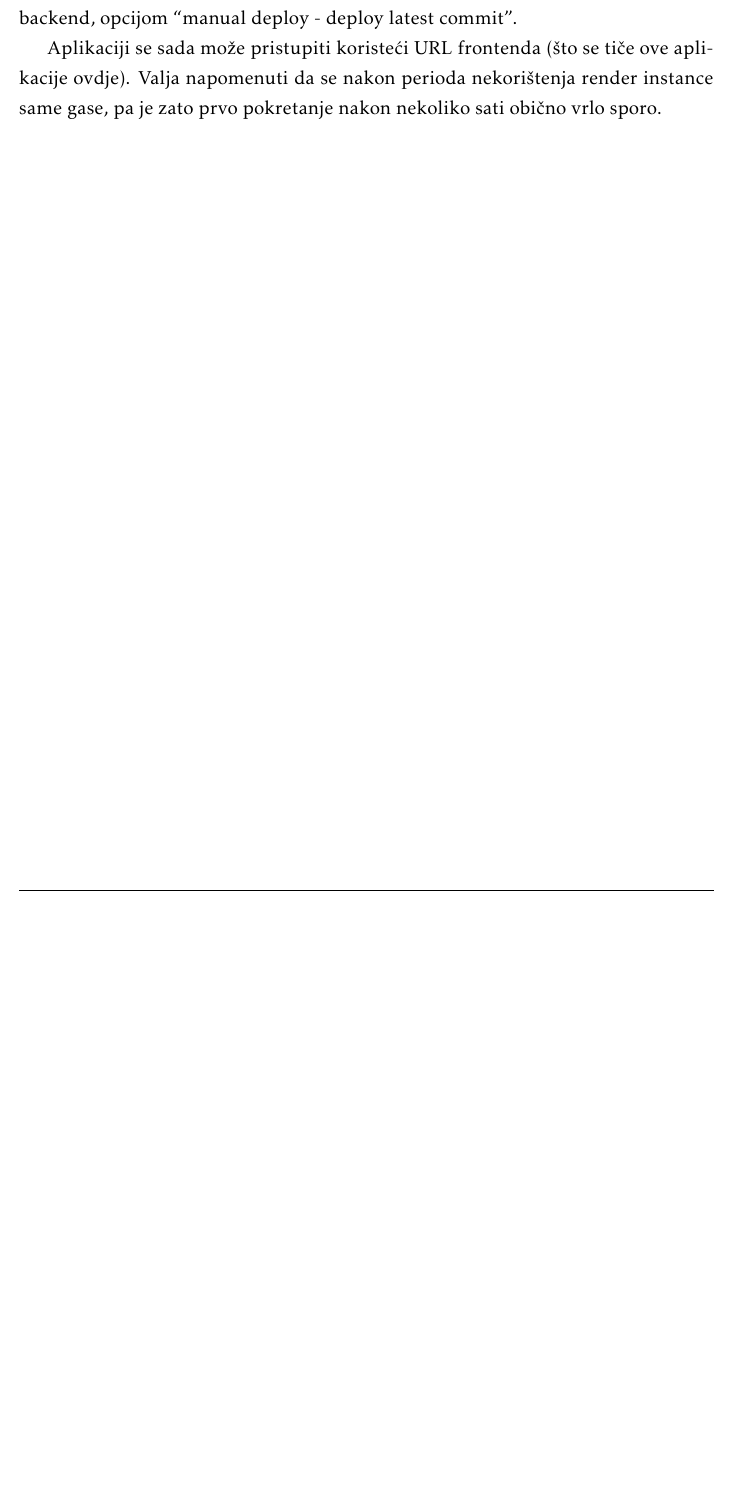
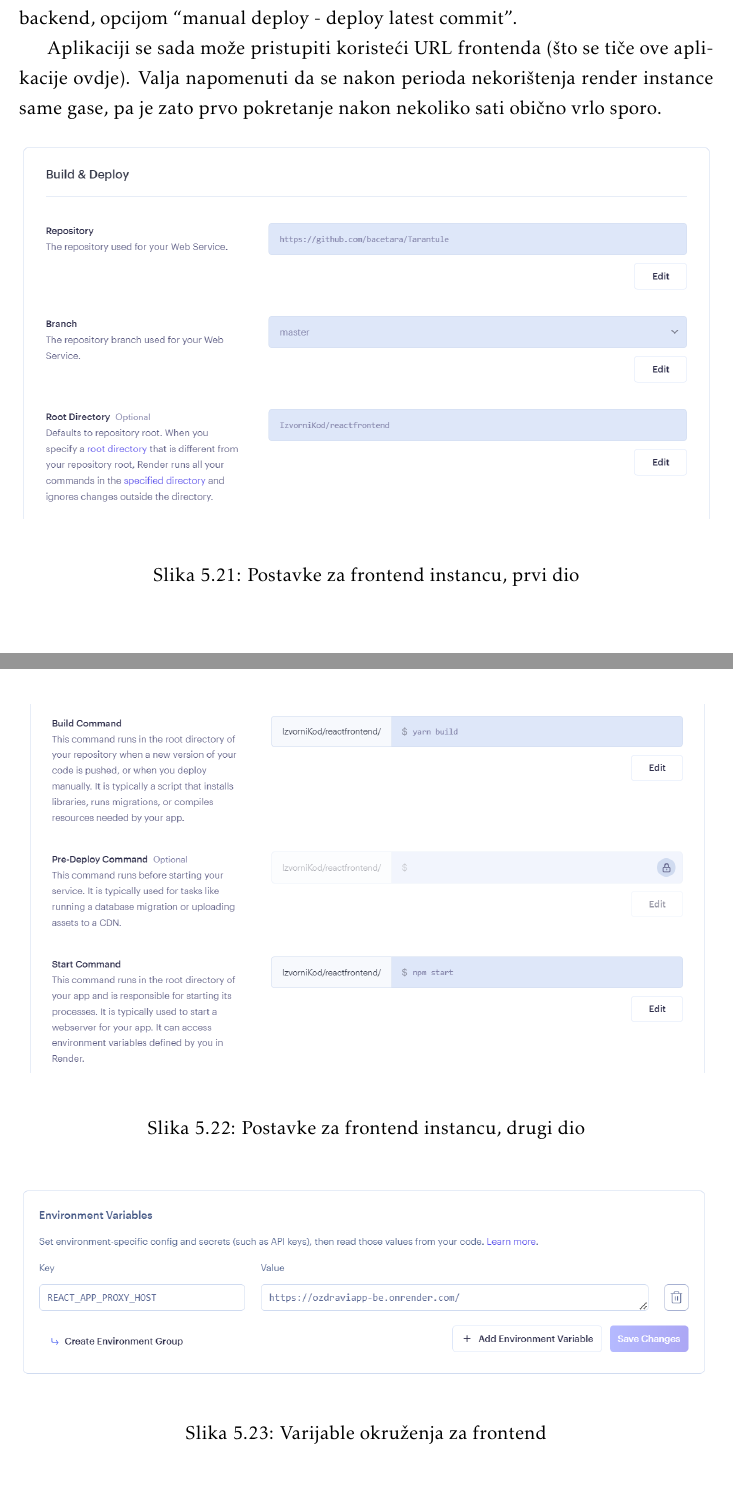
Before and after one commit to bacetara/Tarantule, a LaTeX document (dokumentacija/PROGI_2023_Tarantule.tex, which reads dokumentacija/Implementacija.tex): part of page 73 of 83 before the commit and two parts of pages 75 and 76 of 86 after it, the two joined at a grey line, cut so that both start at the same text, the shorter picture padded with empty space. Compiled offline with pdfLaTeX.

Commit message:
Inserted deploy settings screenshots

```diff
--- a/dokumentacija/Implementacija.tex
+++ b/dokumentacija/Implementacija.tex
@@ -237,8 +259,23 @@
 
 			 Aplikaciji se sada može pristupiti koristeći URL frontenda (\href{ozdraviapp-fe.onrender.com}{što se tiče ove aplikacije ovdje}). Valja napomenuti da se nakon perioda nekorištenja render instance same gase, pa je zato prvo pokretanje nakon nekoliko sati obično vrlo sporo.
 
+			 \begin{figure}[H]
+				\includegraphics[width=\textwidth]{slike/feDeploy1.png} %veličina u odnosu na širinu linije
+				\caption{Postavke za frontend instancu, prvi dio}
+				\label{fig:feDeploy1} %label mora biti drugaciji za svaku sliku
+			 \end{figure}
 
+			 \begin{figure}[H]
+				\includegraphics[width=\textwidth]{slike/feDeploy2.png} %veličina u odnosu na širinu linije
+				\caption{Postavke za frontend instancu, drugi dio}
+				\label{fig:feDeploy2} %label mora biti drugaciji za svaku sliku
+			 \end{figure}
 
+			 \begin{figure}[H]
+				\includegraphics[width=\textwidth]{slike/environmentFe.png} %veličina u odnosu na širinu linije
+				\caption{Varijable okruženja za frontend}
+				\label{fig:environmentFe} %label mora biti drugaciji za svaku sliku
+			 \end{figure}
 
 
 			\eject
```
Also changed, not shown: dokumentacija/Implementacija.tex (22 more changed lines).
